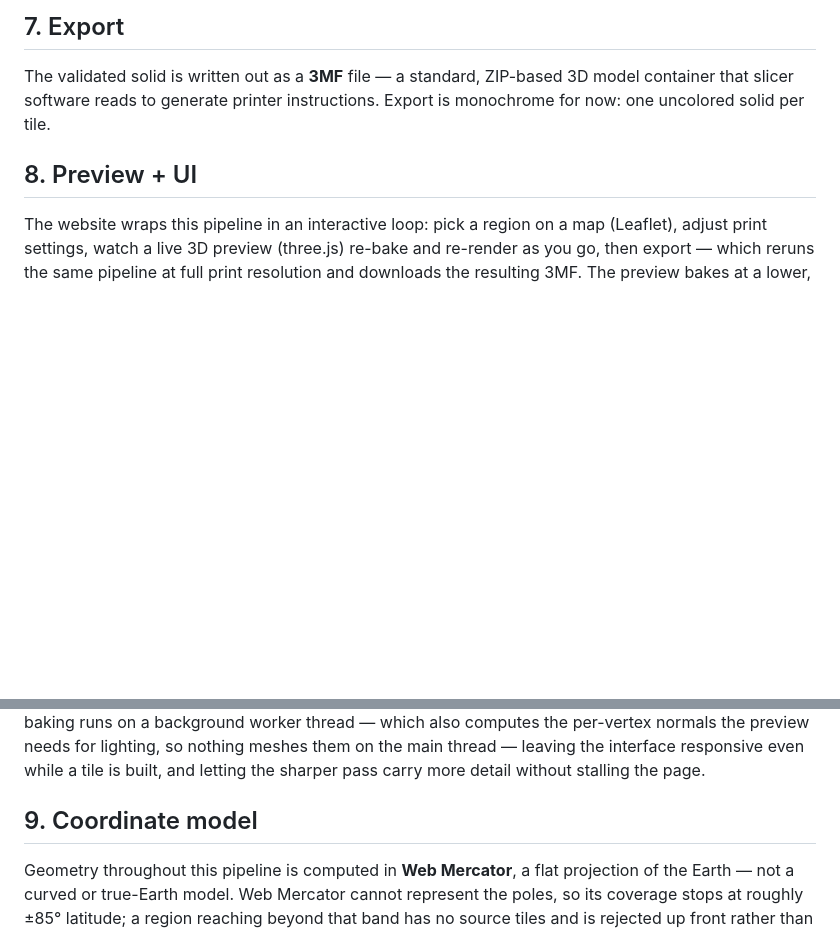
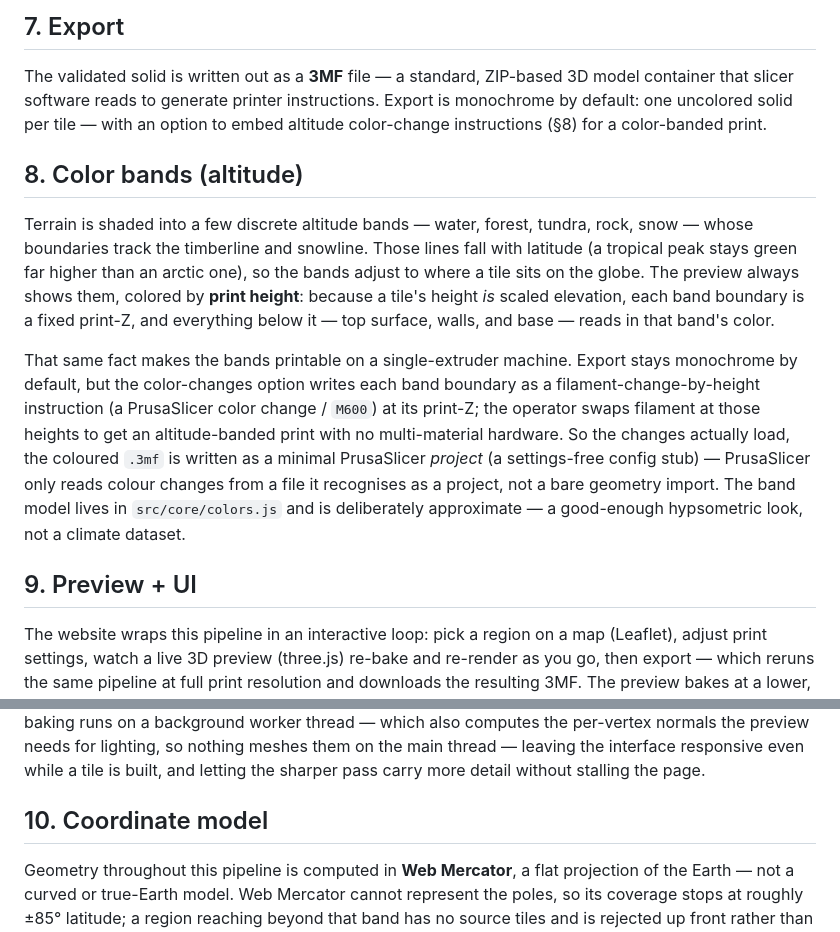
Before and after one commit to danstiner/terranejs, a Markdown page: docs/specs/data-pipeline.md, 2 parts joined by grey strips. Drawn GitHub-style; blank space fills up the shorter version.

Commit message:
docs(spec): altitude color bands + opt-in M600 export
data-pipeline.md: export is monochrome by default with an opt-in colour embed, plus a
Color bands section — latitude-adjusted timberline/snowline, preview coloured by print
height, M600 filament-change-by-height, and the .3mf written as a minimal PrusaSlicer
project (settings-free config stub) so the changes actually load.

Co-Authored-By: Claude Opus 4.8 <noreply@anthropic.com>
Claude-Session: https://claude.ai/code/session_01KmJ2Dv6hYfxkWjEExbcBXE

```diff
--- a/docs/specs/data-pipeline.md
+++ b/docs/specs/data-pipeline.md
@@ -106,10 +106,33 @@ make sense of it.
 
 The validated solid is written out as a **3MF** file — a standard,
 ZIP-based 3D model container that slicer software reads to generate
-printer instructions. Export is monochrome for now: one uncolored solid
-per tile.
+printer instructions. Export is monochrome by default: one uncolored
+solid per tile — with an option to embed altitude color-change
+instructions (§8) for a color-banded print.
 
-## 8. Preview + UI
+## 8. Color bands (altitude)
+
+Terrain is shaded into a few discrete altitude bands — water, forest,
+tundra, rock, snow — whose boundaries track the timberline and snowline.
+Those lines fall with latitude (a tropical peak stays green far higher than
+an arctic one), so the bands adjust to where a tile sits on the globe. The
+preview always shows them, colored by **print height**: because a tile's
+height *is* scaled elevation, each band boundary is a fixed print-Z, and
+everything below it — top surface, walls, and base — reads in that band's
+color.
+
+That same fact makes the bands printable on a single-extruder machine.
+Export stays monochrome by default, but the color-changes option writes each
+band boundary as a filament-change-by-height instruction (a PrusaSlicer
+color change / `M600`) at its print-Z; the operator swaps filament at those
+heights to get an altitude-banded print with no multi-material hardware. So the
+changes actually load, the coloured `.3mf` is written as a minimal PrusaSlicer
+*project* (a settings-free config stub) — PrusaSlicer only reads colour changes
+from a file it recognises as a project, not a bare geometry import. The band
+model lives in `src/core/colors.js` and is deliberately approximate — a
+good-enough hypsometric look, not a climate dataset.
+
+## 9. Preview + UI
 
 The website wraps this pipeline in an interactive loop: pick a region on a map
 (Leaflet), adjust print settings, watch a live 3D preview (three.js) re-bake and
@@ -127,7 +150,7 @@ per-vertex normals the preview needs for lighting, so nothing meshes them on the
 main thread — leaving the interface responsive even while a tile is built, and
 letting the sharper pass carry more detail without stalling the page.
 
-## 9. Coordinate model
+## 10. Coordinate model
 
 Geometry throughout this pipeline is computed in **Web Mercator**, a flat
 projection of the Earth — not a curved or true-Earth model. Web Mercator
```
